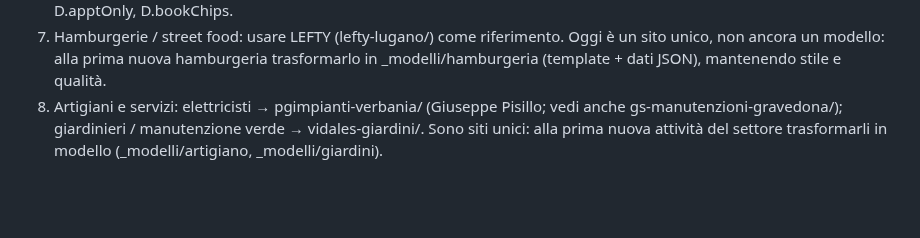
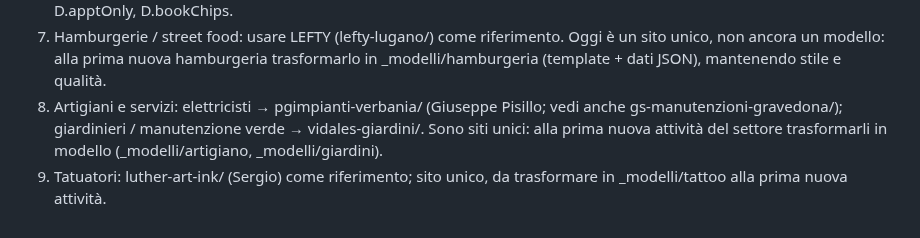
Before and after one commit to jdozio/dozioswebsites-anteprime, a Markdown page: _interno/METODO.md, the part around the change. Drawn GitHub-style; blank space fills up the shorter version.

Commit message:
METODO: riferimento tattoo
Co-Authored-By: Claude Opus 5.5 <noreply@anthropic.com>
Claude-Session: https://claude.ai/code/session_01PgzgnGYMcnS8HktvE49y4X

```diff
--- a/_interno/METODO.md
+++ b/_interno/METODO.md
@@ -224,3 +224,4 @@ Riferimento di livello: jungle-club-lugano. Mai consegnare siti "ordinati ma ugu
 6. Modello salone v2 (_modelli/salone): trio di archi (hero.trio), firme D.sig = lines | peony | script | polish, D.stats, D.apptOnly, D.bookChips.
 7. Hamburgerie / street food: usare LEFTY (lefty-lugano/) come riferimento. Oggi è un sito unico, non ancora un modello: alla prima nuova hamburgeria trasformarlo in _modelli/hamburgeria (template + dati JSON), mantenendo stile e qualità.
 8. Artigiani e servizi: elettricisti → pgimpianti-verbania/ (Giuseppe Pisillo; vedi anche gs-manutenzioni-gravedona/); giardinieri / manutenzione verde → vidales-giardini/. Sono siti unici: alla prima nuova attività del settore trasformarli in modello (_modelli/artigiano, _modelli/giardini).
+9. Tatuatori: luther-art-ink/ (Sergio) come riferimento; sito unico, da trasformare in _modelli/tattoo alla prima nuova attività.
```
